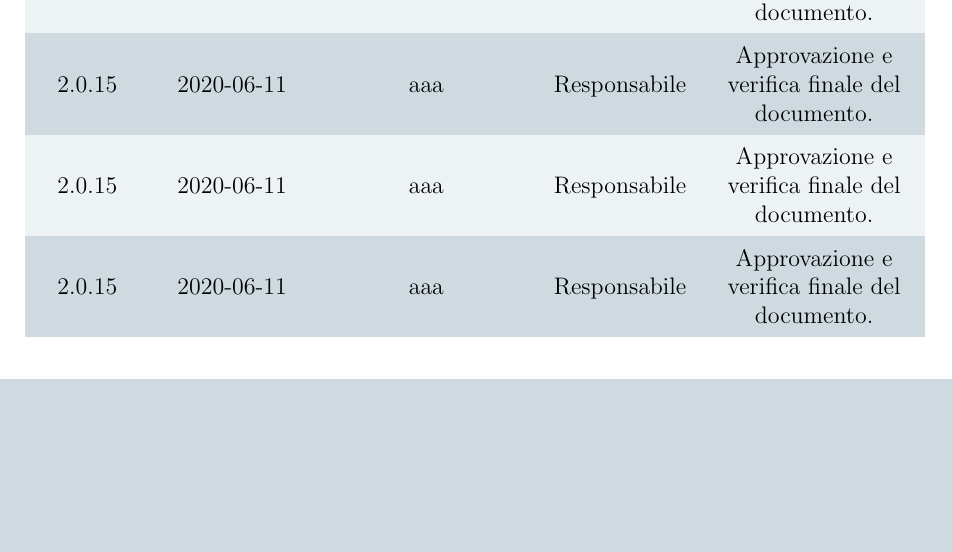
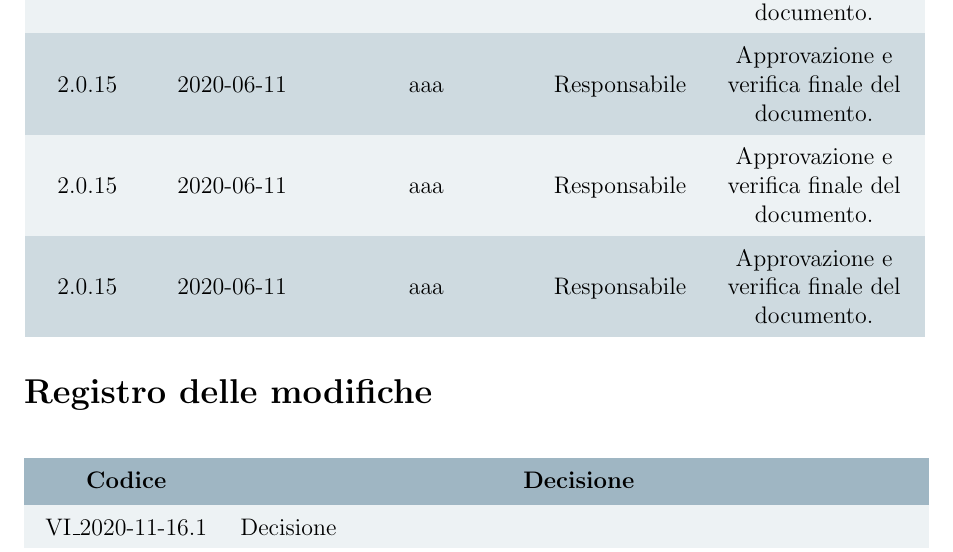
Before and after one commit to Omicron-Team/Documentazione, a LaTeX document (DocumentazioneEsterna/VerbaliEsterni/VerbaleX/VerbaleX.tex, which reads DocumentazioneEsterna/VerbaliEsterni/VerbaleX/res/Riepilogo.tex): part of page 5 of 6, cut so that both start at the same text, the shorter picture padded with empty space. Compiled offline with pdfLaTeX.

Commit message:
Creata tabella riepilogo

```diff
--- /dev/null
+++ b/DocumentazioneEsterna/VerbaliEsterni/VerbaleX/res/Riepilogo.tex
@@ -0,0 +1,17 @@
+\section*{Registro delle modifiche}
+\setcounter{table}{-1}
+{
+
+\rowcolors{2}{azzurro2}{azzurro3}
+\centering
+\renewcommand{\arraystretch}{1.5}
+\begin{longtable}{>{\centering}p{0.20\textwidth} >{}p{0.75\textwidth}}
+\rowcolor{azzurro1}
+\textbf{Codice} &
+\centerline{\textbf{Decisione}}\\
+\endhead
+
+%sostituire la data, .n è il numero della decisione
+VI{\_}2020-11-16.1 & Decisione\\
+\end{longtable}
+}
```
Also changed, not shown: DocumentazioneEsterna/VerbaliEsterni/VerbaleX/VerbaleX.tex (+1 -0 lines), DocumentazioneInterna/VerbaliInterni/VerbaleX/VerbaleX.tex (+1 -0 lines), DocumentazioneInterna/VerbaliInterni/VerbaleX/res/Riepilogo.tex (added, +17 -0 lines).
